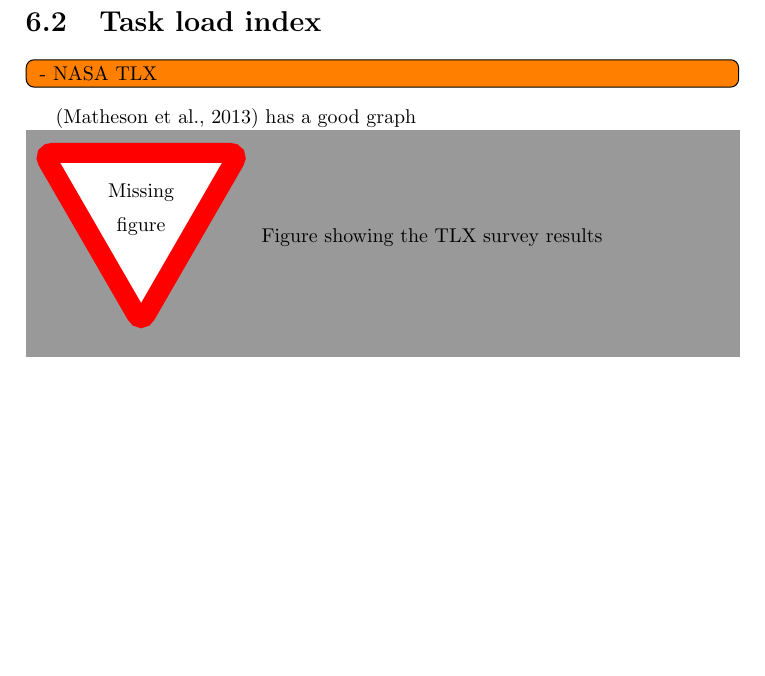
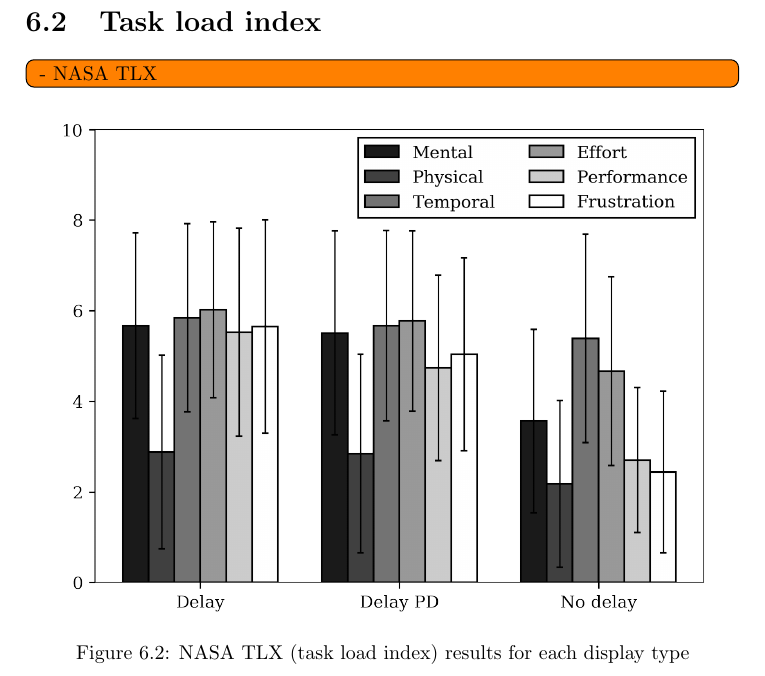
Before and after one commit to martinloland/master_thesis, a LaTeX thesis (main.tex, which reads tex/results.tex): part of page 31 of 38, cut so that both start at the same text, the shorter picture padded with empty space. Compiled offline with pdfLaTeX.

Commit message:
tlx graph

```diff
--- a/tex/results.tex
+++ b/tex/results.tex
@@ -20,6 +20,8 @@
 - NASA TLX
 }
 
-\citep{Matheson2013} has a good graph
-
-\missingfigure{Figure showing the TLX survey results}
+\begin{figure}[h!]
+    \centering
+    \includegraphics[scale=0.85]{nasa_tlx_bar}
+    \caption{NASA TLX (task load index) results for each display type}
+\end{figure}
```
Also changed, not shown: img/nasa_tlx_bar.png (added), 2 other files.
